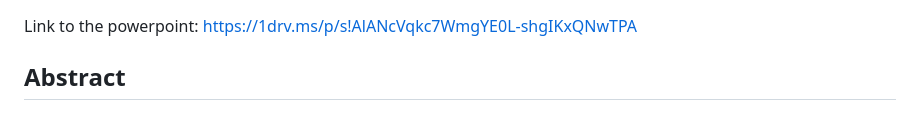
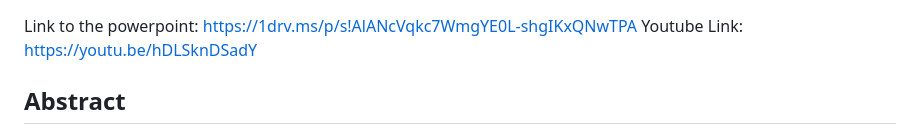
Before and after one commit to Cyndie-Matinou/Capstone-Project-Masters-2023, a Markdown page: docs/report.md, the part around the change. GitHub-like rendering.

```diff
--- a/docs/report.md
+++ b/docs/report.md
@@ -1,4 +1,5 @@
 Link to the powerpoint: https://1drv.ms/p/s!AlANcVqkc7WmgYE0L-shgIKxQNwTPA
+Youtube Link: https://youtu.be/hDLSknDSadY
 
 ## Abstract
 •	The real estate industry is one of the most competitive in terms of pricing and is always changing.
```
